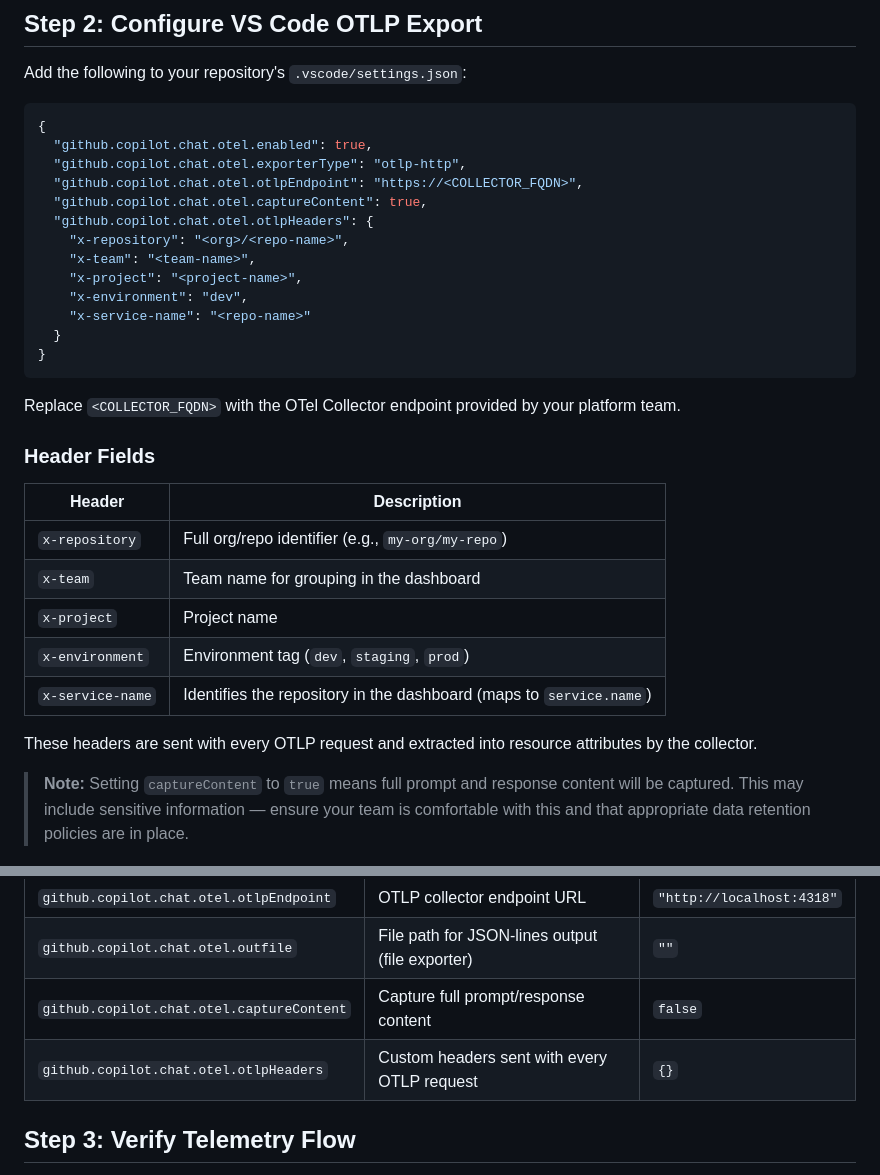
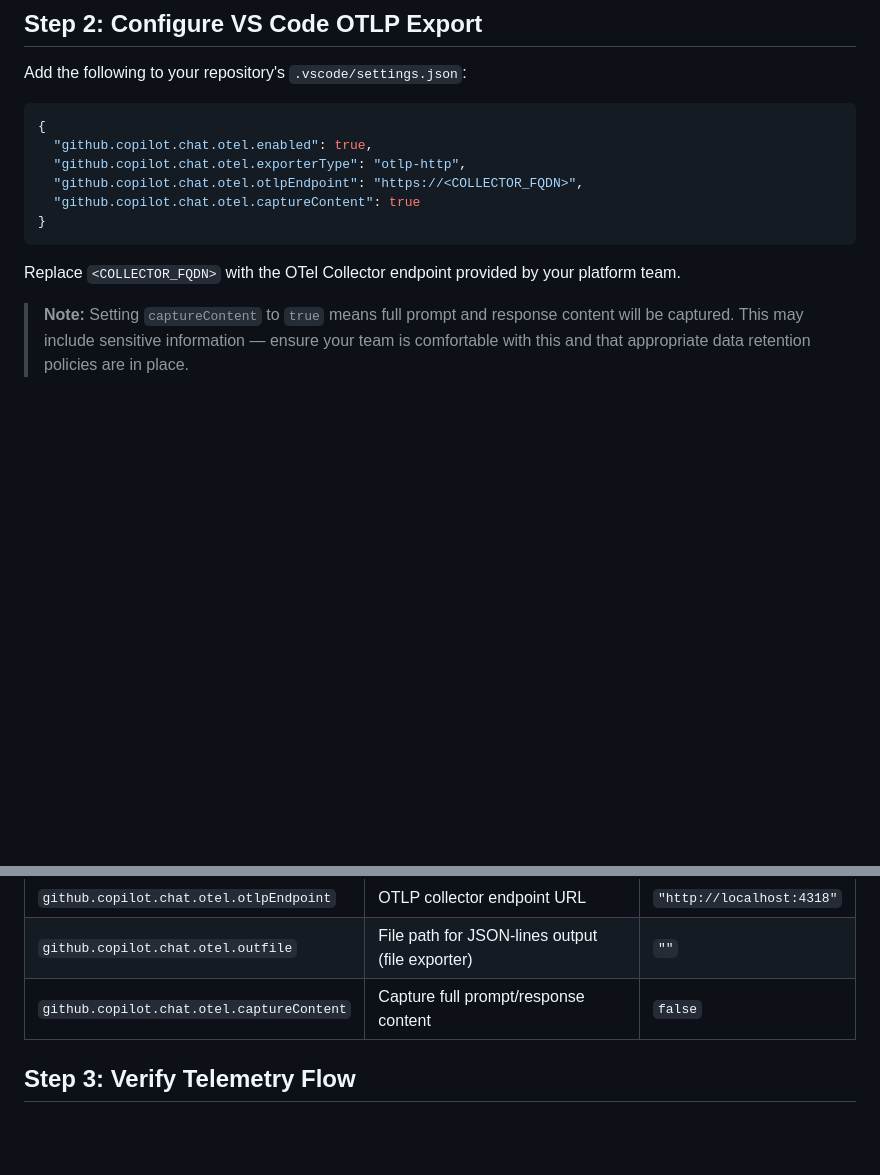
Before and after one commit to turbinestudios/agent-observability, a Markdown page: docs/onboarding.md, 2 parts joined by grey strips. Drawn GitHub-style; blank space fills up the shorter version.

Commit message:
feat: update onboarding documentation and settings templates for OTLP telemetry export

````diff
--- a/docs/onboarding.md
+++ b/docs/onboarding.md
@@ -46,30 +46,11 @@ Add the following to your repository's `.vscode/settings.json`:
   "github.copilot.chat.otel.enabled": true,
   "github.copilot.chat.otel.exporterType": "otlp-http",
   "github.copilot.chat.otel.otlpEndpoint": "https://<COLLECTOR_FQDN>",
-  "github.copilot.chat.otel.captureContent": true,
-  "github.copilot.chat.otel.otlpHeaders": {
-    "x-repository": "<org>/<repo-name>",
-    "x-team": "<team-name>",
-    "x-project": "<project-name>",
-    "x-environment": "dev",
-    "x-service-name": "<repo-name>"
-  }
+  "github.copilot.chat.otel.captureContent": true
 }
 ```
 
 Replace `<COLLECTOR_FQDN>` with the OTel Collector endpoint provided by your platform team.
-
-### Header Fields
-
-| Header | Description |
-|--------|-------------|
-| `x-repository` | Full org/repo identifier (e.g., `my-org/my-repo`) |
-| `x-team` | Team name for grouping in the dashboard |
-| `x-project` | Project name |
-| `x-environment` | Environment tag (`dev`, `staging`, `prod`) |
-| `x-service-name` | Identifies the repository in the dashboard (maps to `service.name`) |
-
-These headers are sent with every OTLP request and extracted into resource attributes by the collector.
 
 > **Note:** Setting `captureContent` to `true` means full prompt and response content will be captured. This may include sensitive information — ensure your team is comfortable with this and that appropriate data retention policies are in place.
 
@@ -82,7 +63,6 @@ These headers are sent with every OTLP request and extracted into resource attri
 | `github.copilot.chat.otel.otlpEndpoint` | OTLP collector endpoint URL | `"http://localhost:4318"` |
 | `github.copilot.chat.otel.outfile` | File path for JSON-lines output (file exporter) | `""` |
 | `github.copilot.chat.otel.captureContent` | Capture full prompt/response content | `false` |
-| `github.copilot.chat.otel.otlpHeaders` | Custom headers sent with every OTLP request | `{}` |
 
 ## Step 3: Verify Telemetry Flow
 
````
